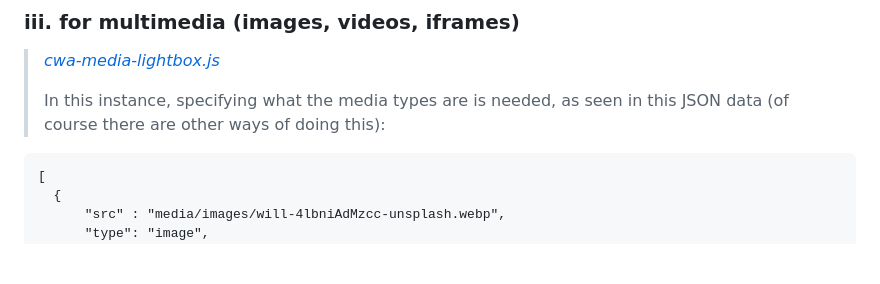
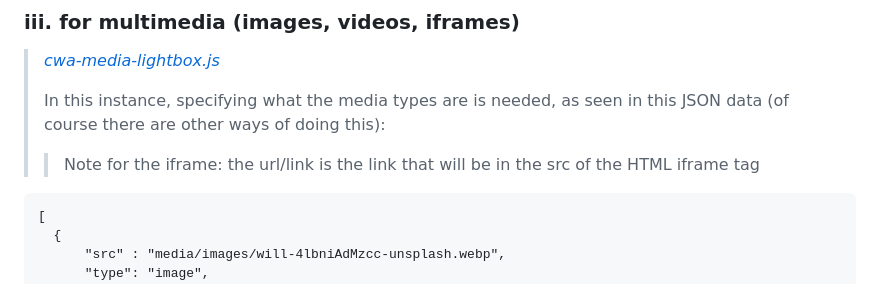
Before and after one commit to HashBrownTTM/jQuery-Lightbox-Gallery-V2, a Markdown page: README.md, the part around the change. Rendered like a GitHub page; blank space fills up the shorter version.

```diff
--- a/README.md
+++ b/README.md
@@ -99,6 +99,8 @@ newVideo.onloadedmetadata = function(){
 > *[cwa-media-lightbox.js](https://github.com/HashBrownTTM/jQuery-Lightbox-Gallery-V2/blob/main/lightbox-js/cwa-media-lightbox.js)*
 >
 > In this instance, specifying what the media types are is needed, as seen in this JSON data (of course there are other ways of doing this):
+>
+>> Note for the iframe: the url/link is the link that will be in the src of the HTML iframe tag
 
 ~~~
 [
```
